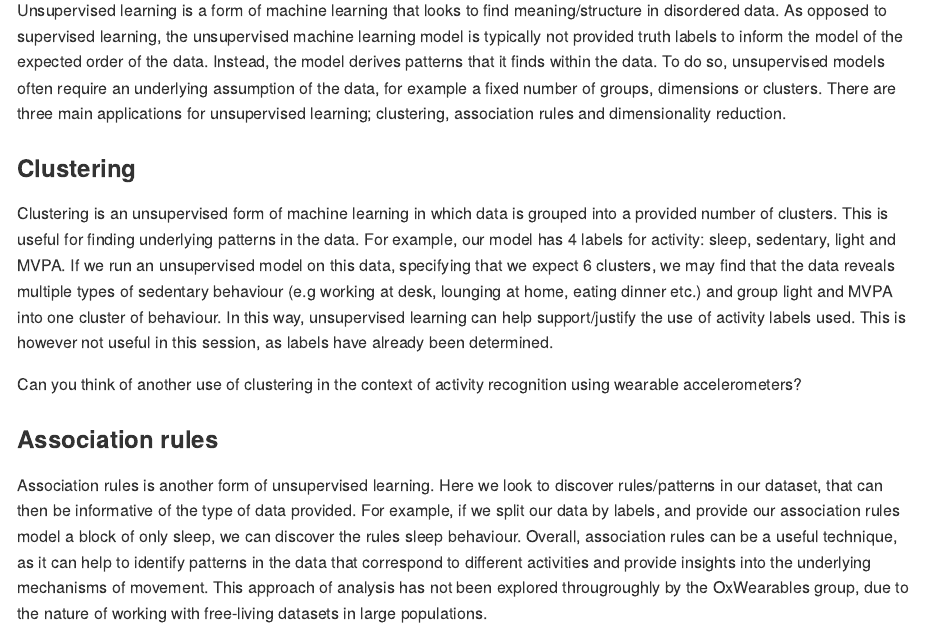
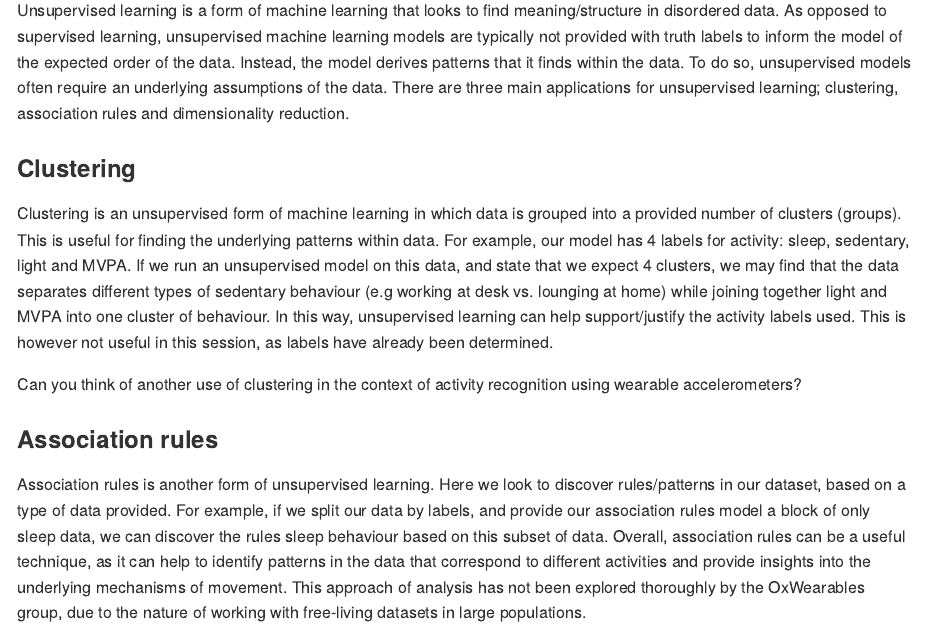
Before and after one commit to OxWearables/Wearables_Activity_Recognition_R, an R Markdown document (scripts/3-unsupervised-learning.Rmd): the page in a window 1100 px wide, from 2920 px down before the commit and from 2960 px down after it, so that both start at the same text. Rendered offline with R 4.5, knitr and Pandoc, with nearby package versions; some code elsewhere in the file could not run offline.

Commit message:
Better text and addressing typos

```diff
--- a/scripts/3-unsupervised-learning.Rmd
+++ b/scripts/3-unsupervised-learning.Rmd
@@ -136,19 +137,19 @@ dt_p001 <- dt_p001[!is.na(dt_p001$label), ]
 ## Unsupervised learning
 
 Unsupervised learning is a form of machine learning that looks to find meaning/structure in disordered data.
-As opposed to supervised learning, the unsupervised machine learning model is typically not provided truth labels to inform the model of the expected order of the data.
+As opposed to supervised learning, unsupervised machine learning models are typically not provided with truth labels to inform the model of the expected order of the data.
 Instead, the model derives patterns that it finds within the data.
-To do so, unsupervised models often require an underlying assumption of the data, for example a fixed number of groups, dimensions or clusters.
+To do so, unsupervised models often require an underlying assumptions of the data.
 There are three main applications for unsupervised learning; clustering, association rules and dimensionality reduction.
 
 
 ### Clustering
 
-Clustering is an unsupervised form of machine learning in which data is grouped into a provided number of clusters.
-This is useful for finding underlying patterns in the data.
+Clustering is an unsupervised form of machine learning in which data is grouped into a provided number of clusters (groups).
+This is useful for finding the underlying patterns within data.
 For example, our model has 4 labels for activity: sleep, sedentary, light and MVPA.
-If we run an unsupervised model on this data, specifying that we expect 6 clusters, we may find that the data reveals multiple types of sedentary behaviour (e.g working at desk, lounging at home, eating dinner etc.) and group light and MVPA into one cluster of behaviour.
-In this way, unsupervised learning can help support/justify the use of activity labels used.
+If we run an unsupervised model on this data, and state that we expect 4 clusters, we may find that the data separates different types of sedentary behaviour (e.g working at desk vs. lounging at home) while joining together light and MVPA into one cluster of behaviour.
+In this way, unsupervised learning can help support/justify the activity labels used.
 This is however not useful in this session, as labels have already been determined.
 
 Can you think of another use of clustering in the context of activity recognition using wearable accelerometers?
@@ -157,10 +158,10 @@ Can you think of another use of clustering in the context of activity recognitio
 ### Association rules
 
 Association rules is another form of unsupervised learning.
-Here we look to discover rules/patterns in our dataset, that can then be informative of the type of data provided.
-For example, if we split our data by labels, and provide our association rules model a block of only sleep, we can discover the rules sleep behaviour.
+Here we look to discover rules/patterns in our dataset, based on a type of data provided.
+For example, if we split our data by labels, and provide our association rules model a block of only sleep data, we can discover the rules sleep behaviour based on this subset of data.
 Overall, association rules can be a useful technique, as it can help to identify patterns in the data that correspond to different activities and provide insights into the underlying mechanisms of movement.
-This approach of analysis has not been explored througroughly by the OxWearables group, due to the nature of working with free-living datasets in large populations.
+This approach of analysis has not been explored thoroughly by the OxWearables group, due to the nature of working with free-living datasets in large populations.
 
 What limitations can you foresee in trying to build association rules in free-living for large populations?
 
```
Also changed, not shown: scripts/3-unsupervised-learning.Rmd (1 more changed lines).
